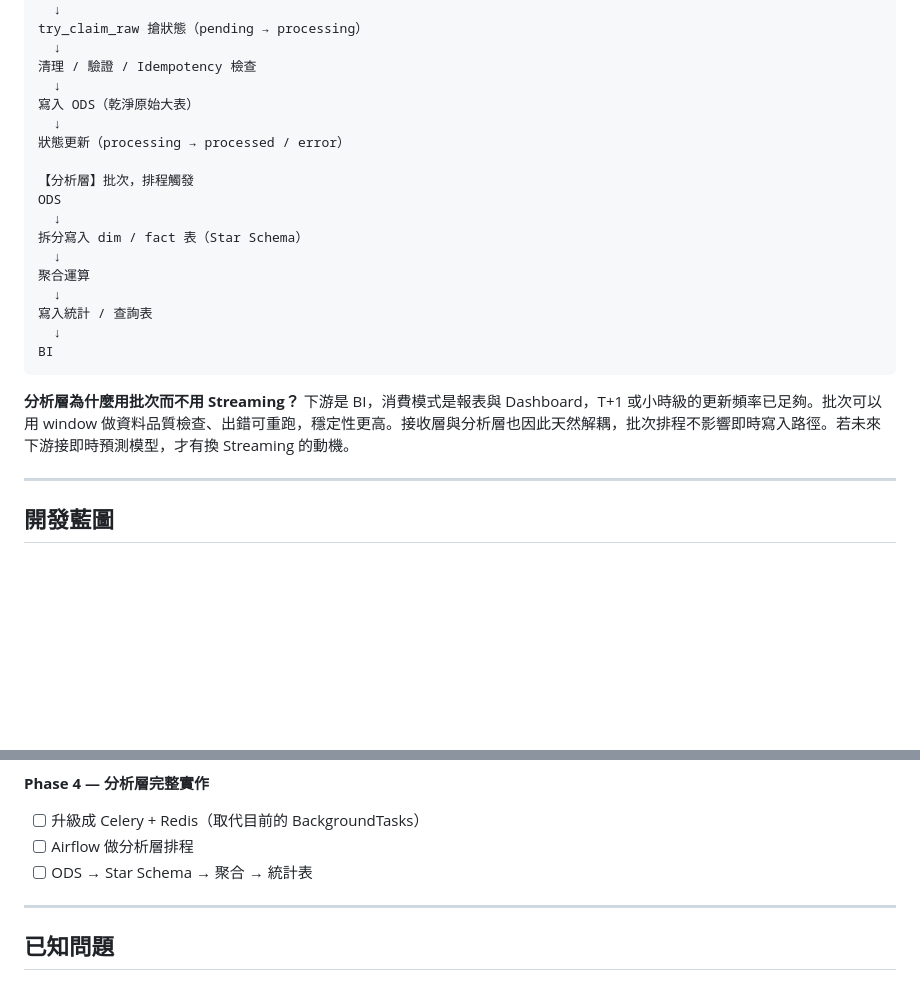
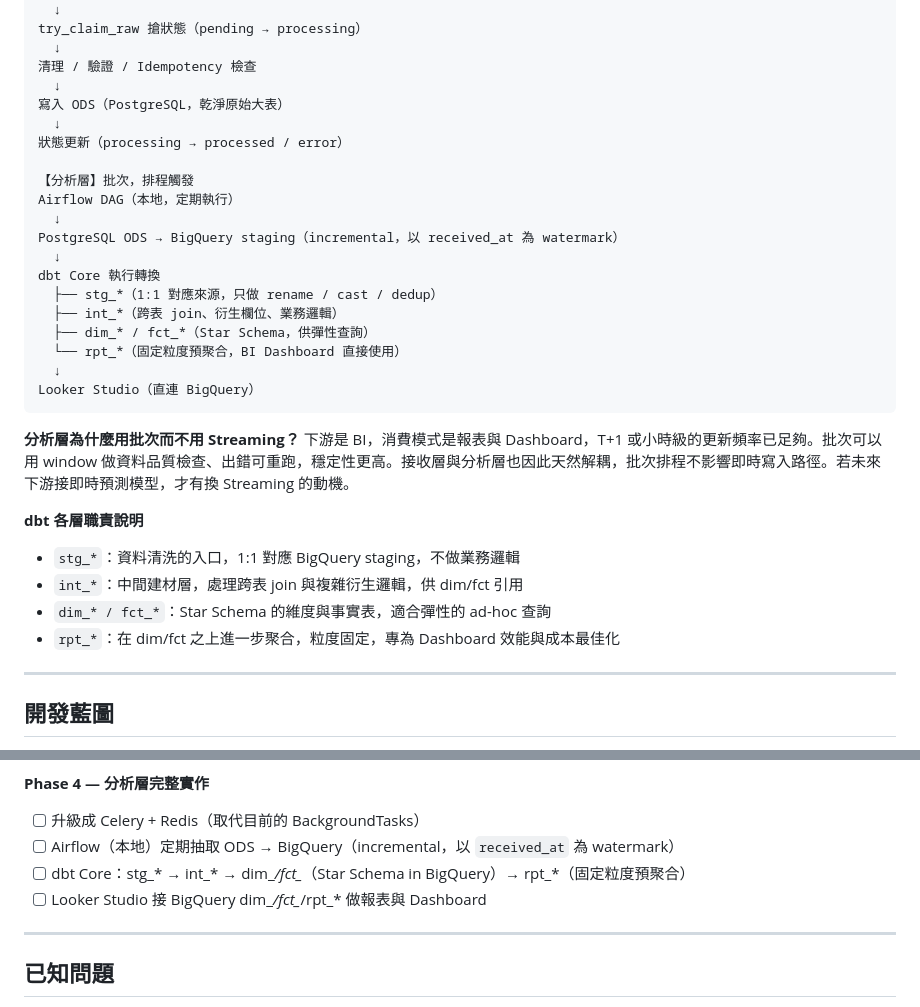
Before and after one commit to Johnny-yang912/ecommerce-data-ingestion-platform, a Markdown page: README.zh-TW.md, 2 parts joined by grey strips. GitHub-like rendering; blank space fills up the shorter version.

````diff
--- a/README.zh-TW.md
+++ b/README.zh-TW.md
@@ -281,24 +281,32 @@ try_claim_raw 搶狀態（pending → processing）
   ↓
 清理 / 驗證 / Idempotency 檢查
   ↓
-寫入 ODS（乾淨原始大表）
+寫入 ODS（PostgreSQL，乾淨原始大表）
   ↓
 狀態更新（processing → processed / error）
 
 【分析層】批次，排程觸發
-ODS
+Airflow DAG（本地，定期執行）
   ↓
-拆分寫入 dim / fact 表（Star Schema）
+PostgreSQL ODS → BigQuery staging（incremental，以 received_at 為 watermark）
   ↓
-聚合運算
+dbt Core 執行轉換
+  ├── stg_*（1:1 對應來源，只做 rename / cast / dedup）
+  ├── int_*（跨表 join、衍生欄位、業務邏輯）
+  ├── dim_* / fct_*（Star Schema，供彈性查詢）
+  └── rpt_*（固定粒度預聚合，BI Dashboard 直接使用）
   ↓
-寫入統計 / 查詢表
-  ↓
-BI
+Looker Studio（直連 BigQuery）
 ```
 
 **分析層為什麼用批次而不用 Streaming？**
 下游是 BI，消費模式是報表與 Dashboard，T+1 或小時級的更新頻率已足夠。批次可以用 window 做資料品質檢查、出錯可重跑，穩定性更高。接收層與分析層也因此天然解耦，批次排程不影響即時寫入路徑。若未來下游接即時預測模型，才有換 Streaming 的動機。
+
+**dbt 各層職責說明**
+- `stg_*`：資料清洗的入口，1:1 對應 BigQuery staging，不做業務邏輯
+- `int_*`：中間建材層，處理跨表 join 與複雜衍生邏輯，供 dim/fct 引用
+- `dim_* / fct_*`：Star Schema 的維度與事實表，適合彈性的 ad-hoc 查詢
+- `rpt_*`：在 dim/fct 之上進一步聚合，粒度固定，專為 Dashboard 效能與成本最佳化
 
 ---
 
@@ -324,8 +332,9 @@ BI
 
 **Phase 4 — 分析層完整實作**
 - [ ] 升級成 Celery + Redis（取代目前的 BackgroundTasks）
-- [ ] Airflow 做分析層排程
-- [ ] ODS → Star Schema → 聚合 → 統計表
+- [ ] Airflow（本地）定期抽取 ODS → BigQuery（incremental，以 `received_at` 為 watermark）
+- [ ] dbt Core：stg_* → int_* → dim_*/fct_*（Star Schema in BigQuery）→ rpt_*（固定粒度預聚合）
+- [ ] Looker Studio 接 BigQuery dim_*/fct_*/rpt_* 做報表與 Dashboard
 
 ---
 
````
Also changed, not shown: README.md (+18 -9 lines).
